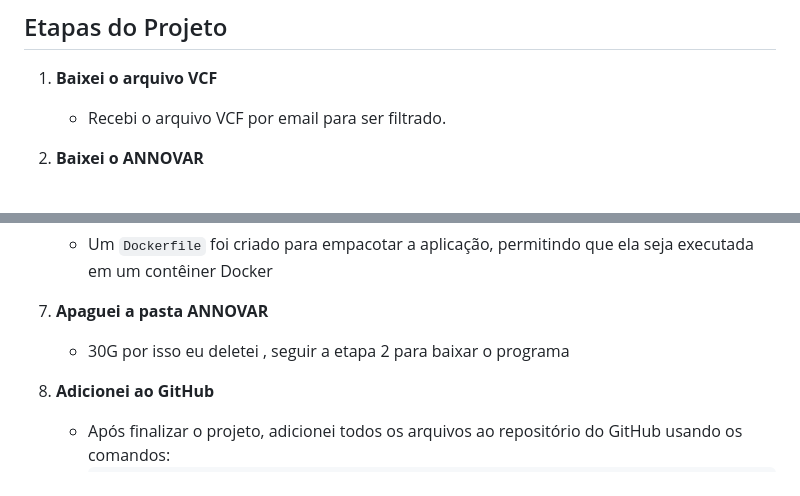
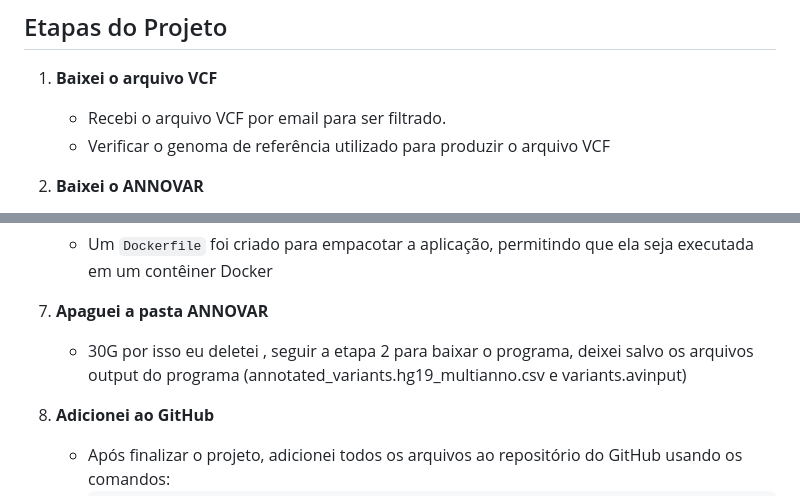
Before and after one commit to Sammypacoo/Bionfo_dasa, a Markdown page: README.md, 2 parts joined by grey strips. GitHub-like rendering.

```diff
--- a/README.md
+++ b/README.md
@@ -6,6 +6,8 @@ Este projeto envolve a anotação de variantes genéticas a partir de arquivos V
 
 1. **Baixei o arquivo VCF**
    - Recebi o arquivo VCF por email para ser filtrado.
+   - Verificar o genoma de referência utilizado para produzir o arquivo VCF
+
 
 2. **Baixei o ANNOVAR**
    - Visitei a [página de download do ANNOVAR](https://annovar.openbioinformatics.org/en/latest/user-guide/download/) para obter as instruções mais recentes.
@@ -39,7 +41,7 @@ Este projeto envolve a anotação de variantes genéticas a partir de arquivos V
    - Um `Dockerfile` foi criado para empacotar a aplicação, permitindo que ela seja executada em um contêiner Docker
 
 7. **Apaguei a pasta ANNOVAR**
-   - 30G por isso eu deletei , seguir a etapa 2 para baixar o programa
+   - 30G por isso eu deletei , seguir a etapa 2 para baixar o programa, deixei salvo os  arquivos output do programa (annotated_variants.hg19_multianno.csv e variants.avinput)
 
 8. **Adicionei ao GitHub**
    - Após finalizar o projeto, adicionei todos os arquivos ao repositório do GitHub usando os comandos:
```
